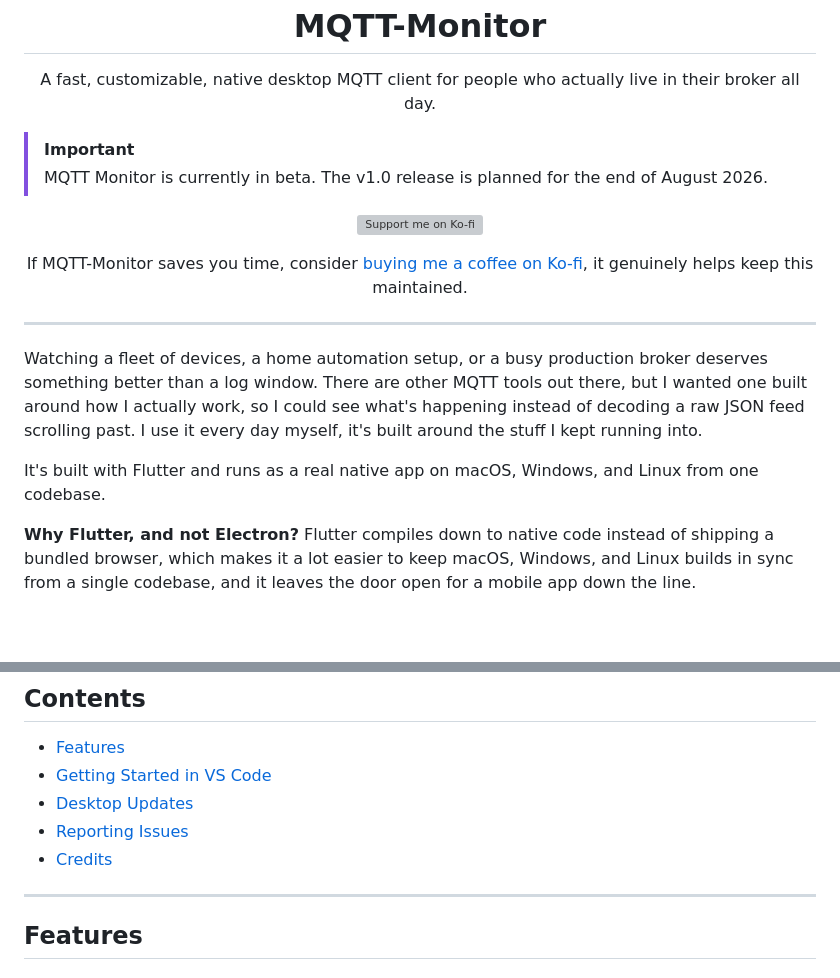
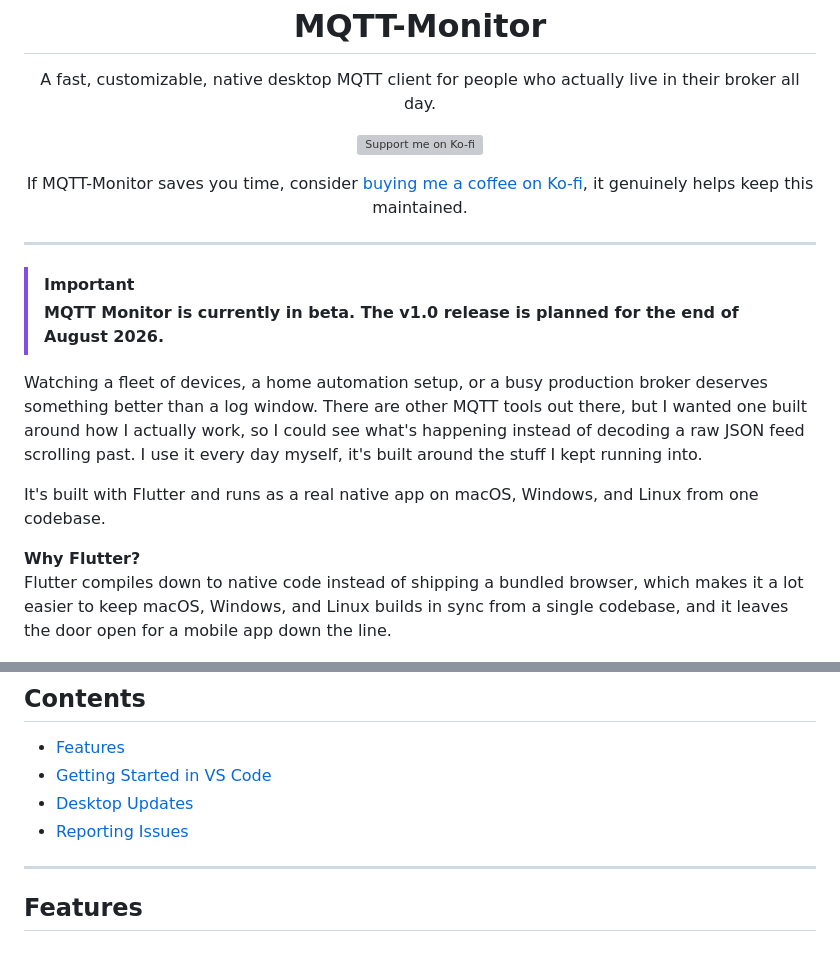
Before and after one commit to mijelsma/MQTT-Monitor, a Markdown page: README.md, 2 parts joined by grey strips. Rendered like a GitHub page; blank space fills up the shorter version; grey boxes are pictures that could not be loaded.

```diff
--- a/README.md
+++ b/README.md
@@ -2,9 +2,6 @@
 <p align="center">
   A fast, customizable, native desktop MQTT client for people who actually live in their broker all day.
 </p>
-
-> [!IMPORTANT]
-> MQTT Monitor is currently in beta. The v1.0 release is planned for the end of August 2026.
 
 <p align="center">
   <a href="https://ko-fi.com/micheljelsma">
@@ -17,11 +14,16 @@
 
 ---
 
+> [!IMPORTANT]
+> **MQTT Monitor is currently in beta. The v1.0 release is planned for the end of August 2026.**
+
+
 Watching a fleet of devices, a home automation setup, or a busy production broker deserves something better than a log window. There are other MQTT tools out there, but I wanted one built around how I actually work, so I could see what's happening instead of decoding a raw JSON feed scrolling past. I use it every day myself, it's built around the stuff I kept running into.
 
 It's built with Flutter and runs as a real native app on macOS, Windows, and Linux from one codebase.
 
-**Why Flutter, and not Electron?** Flutter compiles down to native code instead of shipping a bundled browser, which makes it a lot easier to keep macOS, Windows, and Linux builds in sync from a single codebase, and it leaves the door open for a mobile app down the line.
+**Why Flutter?**<br>
+Flutter compiles down to native code instead of shipping a bundled browser, which makes it a lot easier to keep macOS, Windows, and Linux builds in sync from a single codebase, and it leaves the door open for a mobile app down the line.
 
 <p align="center">
   <img src="docs/images/ui-light-purple.png" alt="Screenshot of the topic tree" width="95%">
@@ -39,7 +41,6 @@ It's built with Flutter and runs as a real native app on macOS, Windows, and Lin
 - [Getting Started in VS Code](#getting-started-in-vs-code)
 - [Desktop Updates](docs/updates.md)
 - [Reporting Issues](#reporting-issues)
-- [Credits](#credits)
 
 ---
 
```
